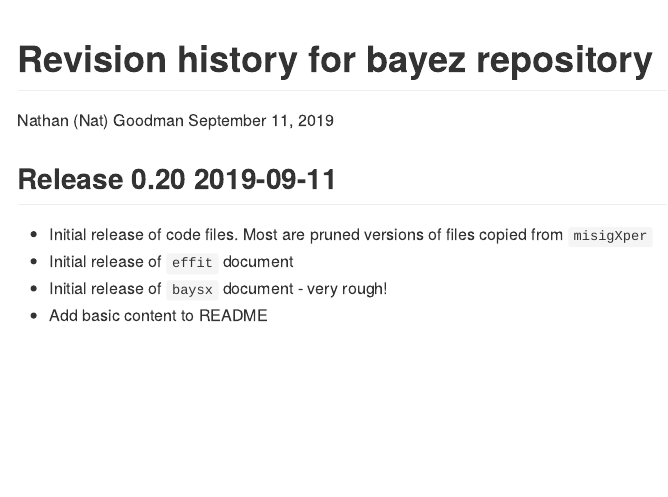
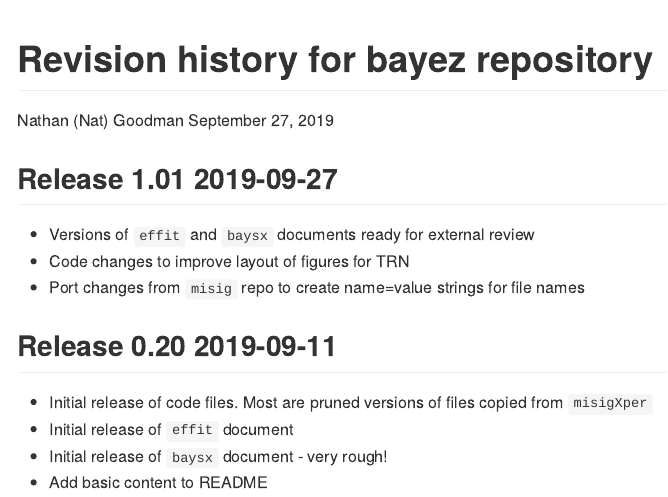
Before and after one commit to natgoodman/bayez, an R Markdown document (NEWS.Rmd): the page in a window 1100 px wide, from its top. The pictures show the output file NEWS.md that the author committed with the source, drawn offline in the style of GitHub.

Commit message:
Release 1.01. Ready for external review

```diff
--- a/NEWS.Rmd
+++ b/NEWS.Rmd
@@ -1,7 +1,7 @@
 ---
 title: "Revision history for bayez repository"
 author: "Nathan (Nat) Goodman"
-date: "September 11, 2019"
+date: "September 27, 2019"
 output:
   html_document: default
   github_document:
@@ -12,6 +12,12 @@ citecolor: green
 urlcolor: blue
 ---
 <!-- NEWS.md is generated from NEWS.Rmd. Please edit that file -->
+
+## Release 1.01 2019-09-27
+
+- Versions of `effit` and `baysx` documents ready for external review
+- Code changes to improve layout of figures for TRN
+- Port changes from `misig` repo to create name=value strings for file names
 
 ## Release 0.20 2019-09-11
 
```
Also changed, not shown: README.Rmd (+2 -2 lines), NEWS.md, NEWS.pdf, README.md, README.pdf.
